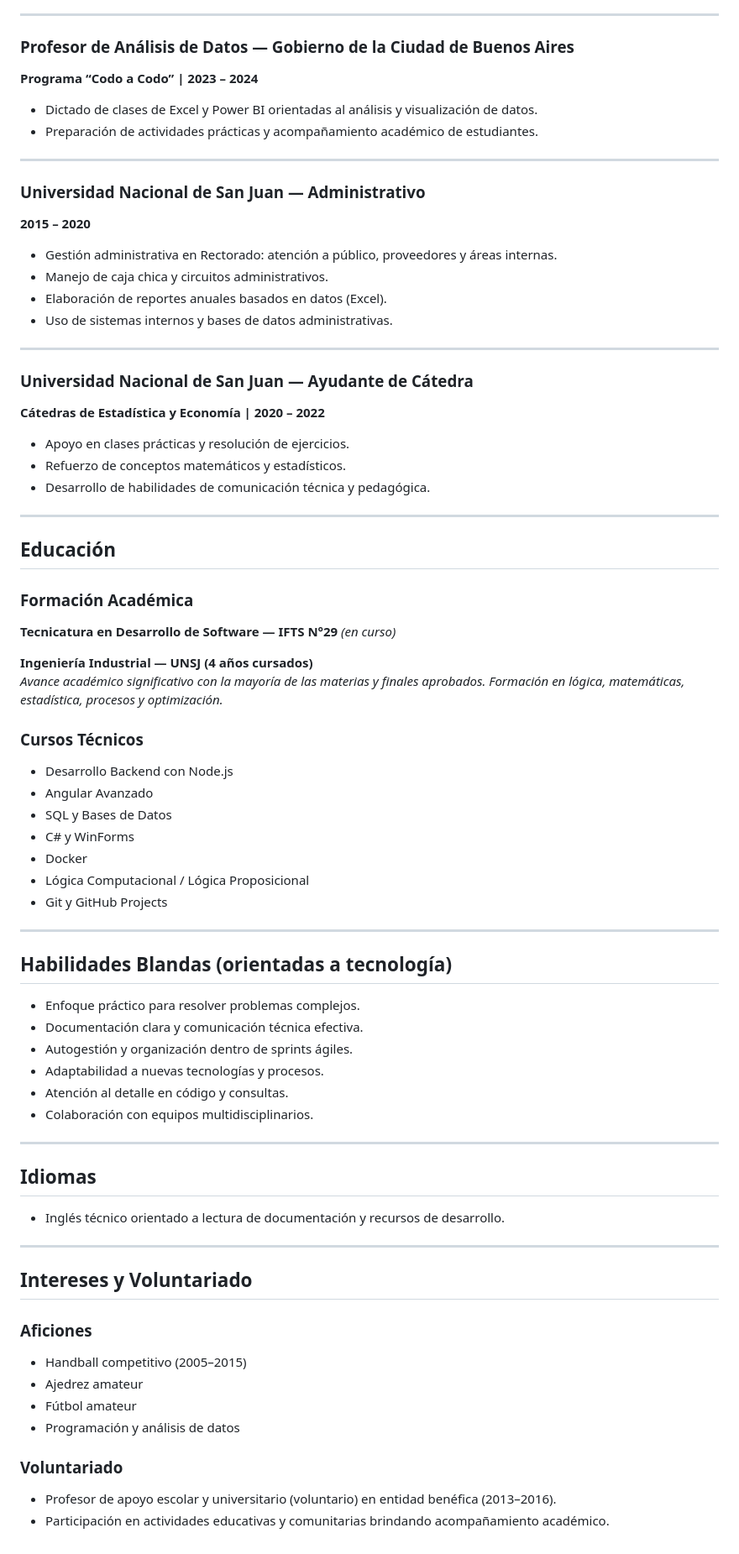
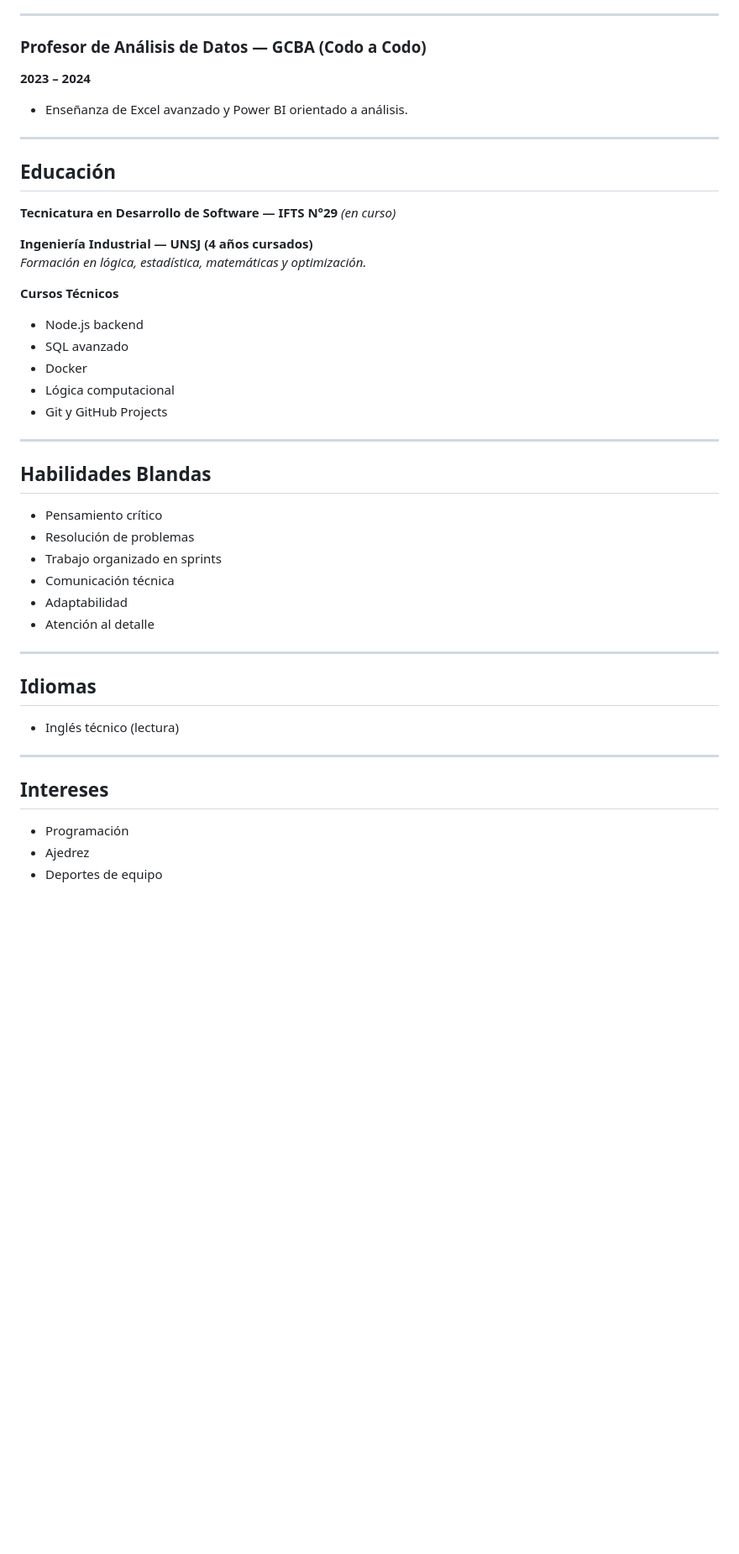
Before and after one commit to Nicoalazar/CV, a Markdown page: Readme.md, the part around one of its changes. Shown at 84% size. Drawn GitHub-style; blank space fills up the shorter version.

```diff
--- a/Readme.md
+++ b/Readme.md
@@ -91,72 +74,44 @@ Desarrollador Full Stack Junior orientado al backend, con experiencia comprobada
 
 ---
 
-### **Profesor de Análisis de Datos — Gobierno de la Ciudad de Buenos Aires**
-**Programa “Codo a Codo” | 2023 – 2024**
-- Dictado de clases de Excel y Power BI orientadas al análisis y visualización de datos.
-- Preparación de actividades prácticas y acompañamiento académico de estudiantes.
-
----
-
-### **Universidad Nacional de San Juan — Administrativo**
-**2015 – 2020**
-- Gestión administrativa en Rectorado: atención a público, proveedores y áreas internas.
-- Manejo de caja chica y circuitos administrativos.
-- Elaboración de reportes anuales basados en datos (Excel).
-- Uso de sistemas internos y bases de datos administrativas.
-
----
-
-### **Universidad Nacional de San Juan — Ayudante de Cátedra**
-**Cátedras de Estadística y Economía | 2020 – 2022**
-- Apoyo en clases prácticas y resolución de ejercicios.
-- Refuerzo de conceptos matemáticos y estadísticos.
-- Desarrollo de habilidades de comunicación técnica y pedagógica.
+### **Profesor de Análisis de Datos — GCBA (Codo a Codo)**
+**2023 – 2024**
+- Enseñanza de Excel avanzado y Power BI orientado a análisis.
 
 ---
 
 ## **Educación**
 
-### **Formación Académica**
 **Tecnicatura en Desarrollo de Software — IFTS N°29** *(en curso)*
 
 **Ingeniería Industrial — UNSJ (4 años cursados)**
-*Avance académico significativo con la mayoría de las materias y finales aprobados. Formación en lógica, matemáticas, estadística, procesos y optimización.*
+*Formación en lógica, estadística, matemáticas y optimización.*
 
-### **Cursos Técnicos**
-- Desarrollo Backend con Node.js
-- Angular Avanzado
-- SQL y Bases de Datos
-- C# y WinForms
+**Cursos Técnicos**
+- Node.js backend
+- SQL avanzado
 - Docker
-- Lógica Computacional / Lógica Proposicional
+- Lógica computacional
 - Git y GitHub Projects
 
 ---
 
-## **Habilidades Blandas (orientadas a tecnología)**
-- Enfoque práctico para resolver problemas complejos.
-- Documentación clara y comunicación técnica efectiva.
-- Autogestión y organización dentro de sprints ágiles.
-- Adaptabilidad a nuevas tecnologías y procesos.
-- Atención al detalle en código y consultas.
-- Colaboración con equipos multidisciplinarios.
+## **Habilidades Blandas**
+- Pensamiento crítico
+- Resolución de problemas
+- Trabajo organizado en sprints
+- Comunicación técnica
+- Adaptabilidad
+- Atención al detalle
 
 ---
 
 ## **Idiomas**
-- Inglés técnico orientado a lectura de documentación y recursos de desarrollo.
+- Inglés técnico (lectura)
 
 ---
 
-## **Intereses y Voluntariado**
-
-### **Aficiones**
-- Handball competitivo (2005–2015)
-- Ajedrez amateur
-- Fútbol amateur
-- Programación y análisis de datos
-
-### **Voluntariado**
-- Profesor de apoyo escolar y universitario (voluntario) en entidad benéfica (2013–2016).
-- Participación en actividades educativas y comunitarias brindando acompañamiento académico.
+## **Intereses**
+- Programación
+- Ajedrez
+- Deportes de equipo
```
Also changed, not shown: other parts of Readme.md (+25 -42 lines).
